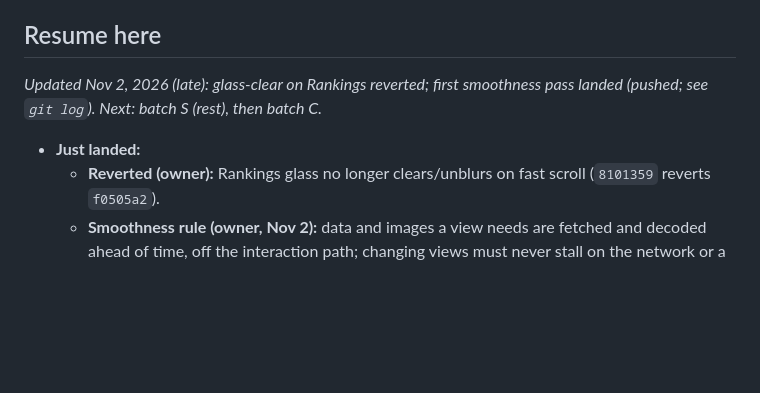
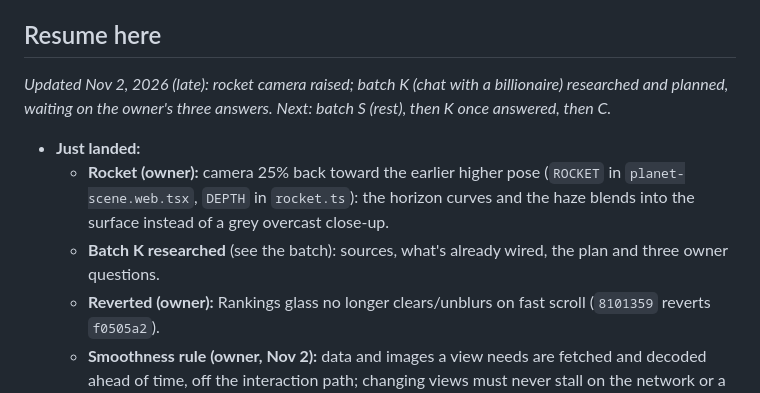
Before and after one commit to haseebahmad1521-alt/wealthline, a Markdown page: PLAN.md, the part around one of its changes. Drawn GitHub-style; blank space fills up the shorter version.

```diff
--- a/PLAN.md
+++ b/PLAN.md
@@ -21,9 +21,11 @@ Requirements: `CLAUDE.md`, `HANDOFF.md`, `PRODUCT.md`. Backend setup: `supabase/
 
 ## Resume here
 
-_Updated Nov 2, 2026 (late): glass-clear on Rankings reverted; first smoothness pass landed (pushed; see `git log`). Next: batch S (rest), then batch C._
+_Updated Nov 2, 2026 (late): rocket camera raised; batch K (chat with a billionaire) researched and planned, waiting on the owner's three answers. Next: batch S (rest), then K once answered, then C._
 
 - **Just landed:**
+  - **Rocket (owner):** camera 25% back toward the earlier higher pose (`ROCKET` in `planet-scene.web.tsx`, `DEPTH` in `rocket.ts`): the horizon curves and the haze blends into the surface instead of a grey overcast close-up.
+  - **Batch K researched** (see the batch): sources, what's already wired, the plan and three owner questions.
   - **Reverted (owner):** Rankings glass no longer clears/unblurs on fast scroll (`8101359` reverts `f0505a2`).
   - **Smoothness rule (owner, Nov 2):** data and images a view needs are fetched and decoded ahead of time, off the interaction path; changing views must never stall on the network or a decode. Applies app-wide.
   - **Portraits** (`src/lib/portrait.ts` + tests): every view asks Wikimedia Commons for a 250 px thumbnail (500/960 only for big draws) instead of the stored original or 960 px thumb (≈20 KB instead of 200–750 KB each; both `upload.` and `thumb.wikimedia.org`). `Portrait` falls back to the stored URL on error. Globe bubbles decode async.
```
Also changed, not shown: other parts of PLAN.md (+17 -0 lines).
